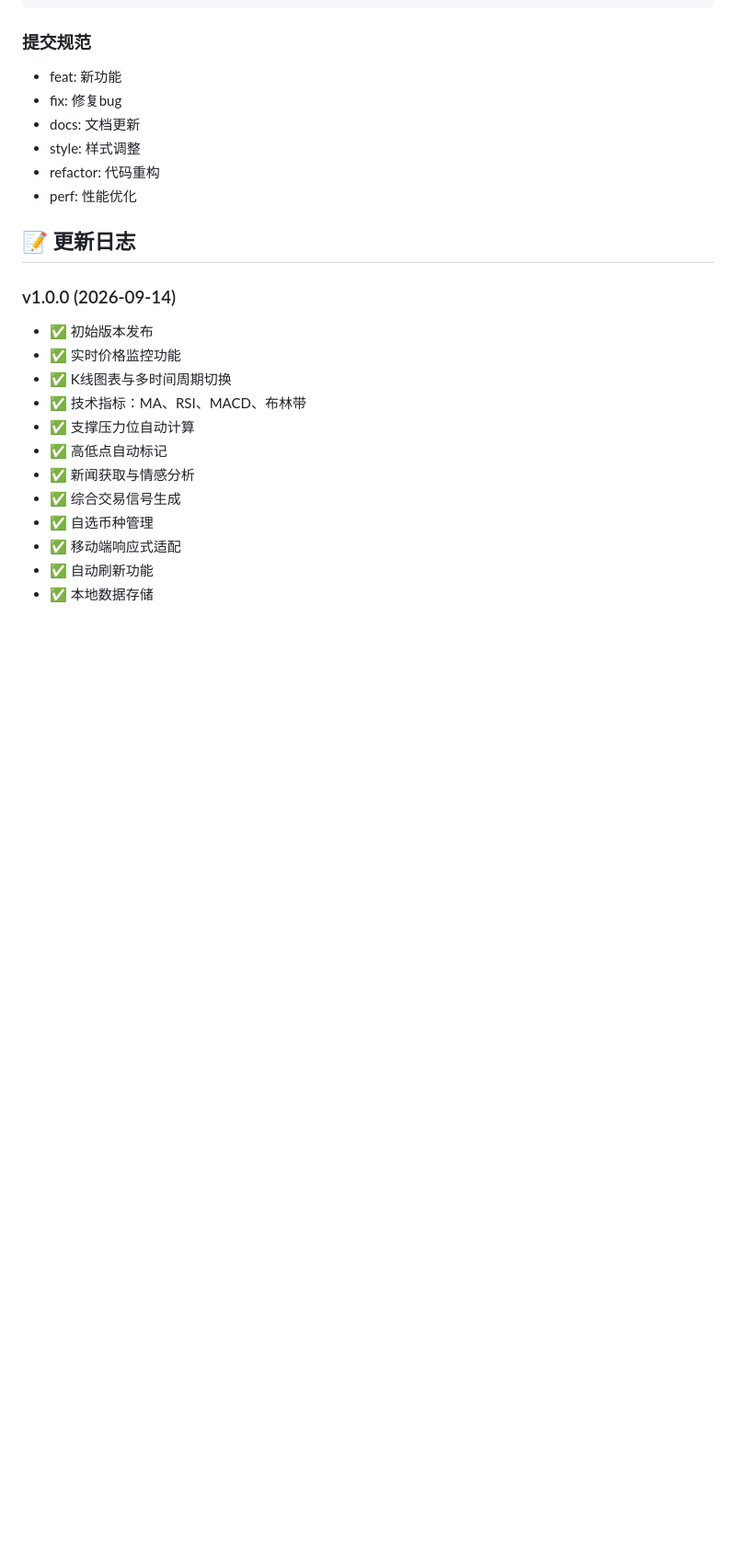
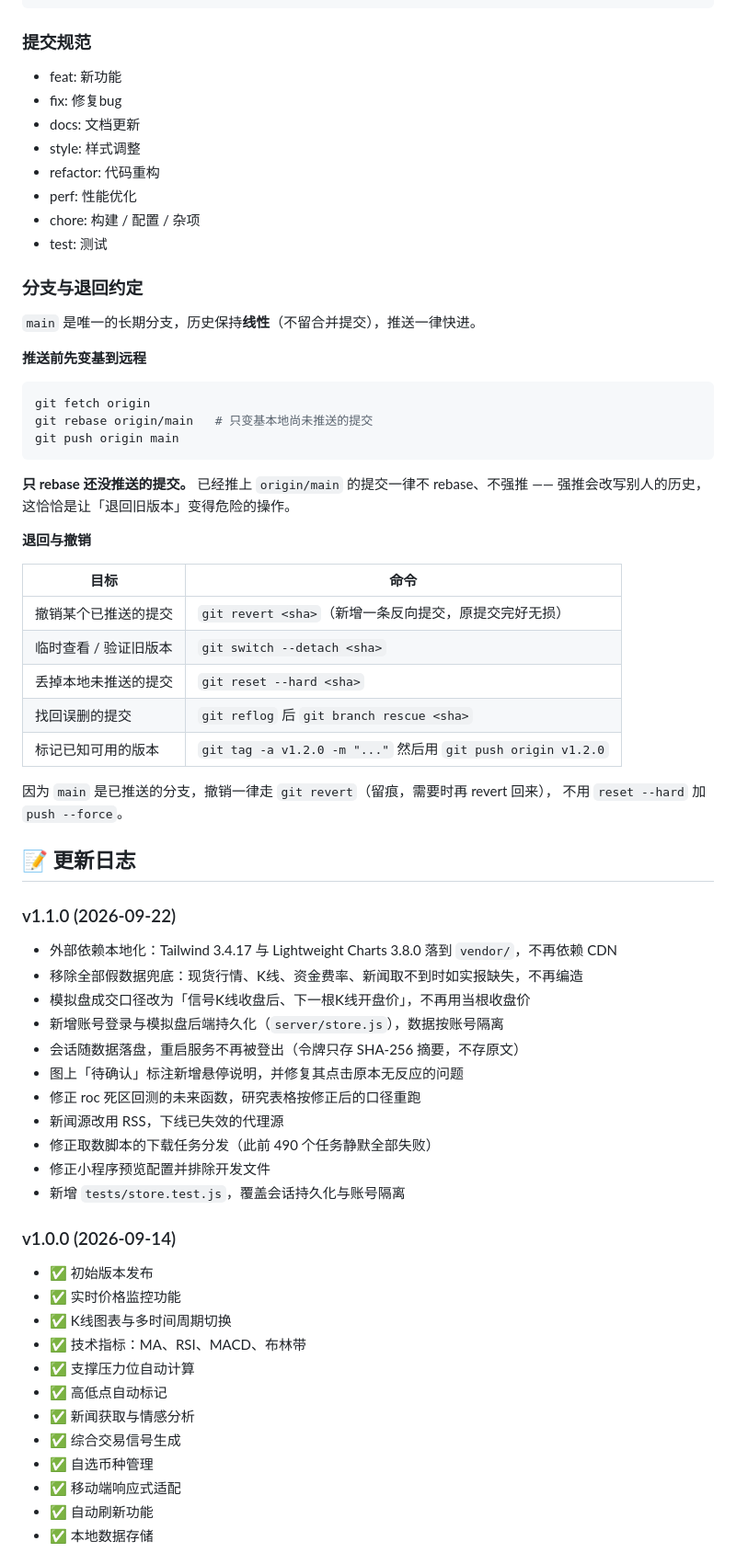
Before and after one commit to hellolipop/CryptoPulse, a Markdown page: README.md, the part around the change. Shown at 92% size. Drawn GitHub-style; blank space fills up the shorter version.

Commit message:
docs: 补充分支与退回约定，并记录 v1.1.0 更新日志
- 提交规范补上 chore / test 两类（实际已在用）
- 新增「分支与退回约定」：推送前 fetch + rebase 到远程、只变基未推送的提交、
  已推送的提交不 rebase 不强推；附退回与撤销的命令表
- 更新日志补 v1.1.0 条目，对应本次打标签的版本

需要说明的是：rebase 本身不会让退回更安全（它重建提交、产生新哈希，
对已推送的历史只能靠强推，而那正是危险操作）。真正保证能安全退回的是
保持线性历史、不改写已推送的提交，以及用 revert 撤销。

````diff
--- a/README.md
+++ b/README.md
@@ -282,8 +282,50 @@ python3 -m http.server 8080
 - style: 样式调整
 - refactor: 代码重构
 - perf: 性能优化
+- chore: 构建 / 配置 / 杂项
+- test: 测试
+
+### 分支与退回约定
+
+`main` 是唯一的长期分支，历史保持**线性**（不留合并提交），推送一律快进。
+
+**推送前先变基到远程**
+```bash
+git fetch origin
+git rebase origin/main   # 只变基本地尚未推送的提交
+git push origin main
+```
+
+**只 rebase 还没推送的提交。** 已经推上 `origin/main` 的提交一律不 rebase、不强推 ——
+强推会改写别人的历史，这恰恰是让「退回旧版本」变得危险的操作。
+
+**退回与撤销**
+
+| 目标 | 命令 |
+|------|------|
+| 撤销某个已推送的提交 | `git revert <sha>`（新增一条反向提交，原提交完好无损） |
+| 临时查看 / 验证旧版本 | `git switch --detach <sha>` |
+| 丢掉本地未推送的提交 | `git reset --hard <sha>` |
+| 找回误删的提交 | `git reflog` 后 `git branch rescue <sha>` |
+| 标记已知可用的版本 | `git tag -a v1.2.0 -m "..."` 然后用 `git push origin v1.2.0` |
+
+因为 `main` 是已推送的分支，撤销一律走 `git revert`（留痕，需要时再 revert 回来），
+不用 `reset --hard` 加 `push --force`。
 
 ## 📝 更新日志
+
+### v1.1.0 (2026-09-22)
+- 外部依赖本地化：Tailwind 3.4.17 与 Lightweight Charts 3.8.0 落到 `vendor/`，不再依赖 CDN
+- 移除全部假数据兜底：现货行情、K线、资金费率、新闻取不到时如实报缺失，不再编造
+- 模拟盘成交口径改为「信号K线收盘后、下一根K线开盘价」，不再用当根收盘价
+- 新增账号登录与模拟盘后端持久化（`server/store.js`），数据按账号隔离
+- 会话随数据落盘，重启服务不再被登出（令牌只存 SHA-256 摘要，不存原文）
+- 图上「待确认」标注新增悬停说明，并修复其点击原本无反应的问题
+- 修正 roc 死区回测的未来函数，研究表格按修正后的口径重跑
+- 新闻源改用 RSS，下线已失效的代理源
+- 修正取数脚本的下载任务分发（此前 490 个任务静默全部失败）
+- 修正小程序预览配置并排除开发文件
+- 新增 `tests/store.test.js`，覆盖会话持久化与账号隔离
 
 ### v1.0.0 (2026-09-14)
 - ✅ 初始版本发布
````
